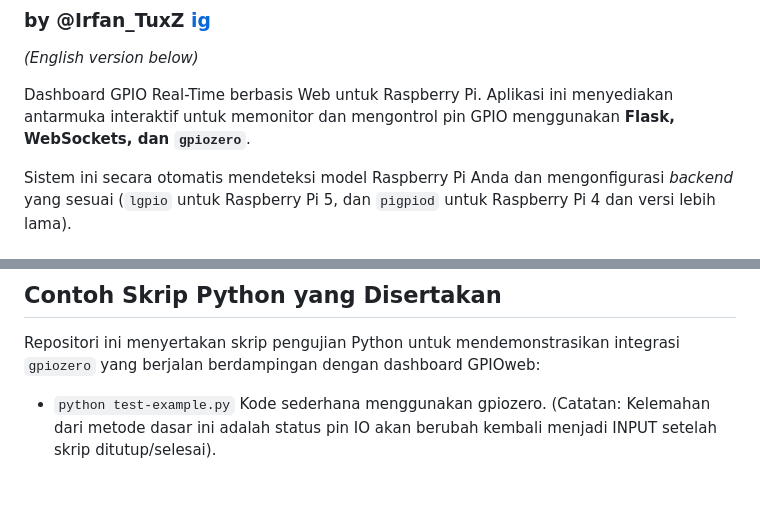
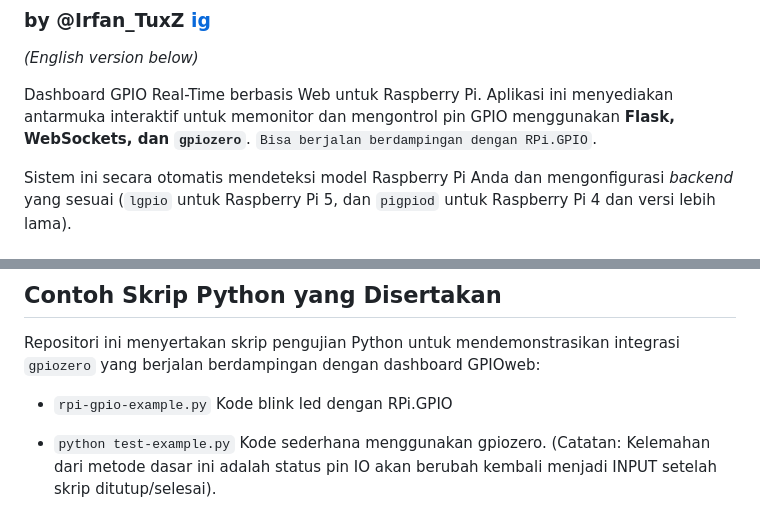
Before and after one commit to irfantuxz/gpioweb, a Markdown page: README.md, 2 parts joined by grey strips. Rendered like a GitHub page; blank space fills up the shorter version.

```diff
--- a/README.md
+++ b/README.md
@@ -7,6 +7,7 @@ _(English version below)_
 
 Dashboard GPIO Real-Time berbasis Web untuk Raspberry Pi.
 Aplikasi ini menyediakan antarmuka interaktif untuk memonitor dan mengontrol pin GPIO menggunakan **Flask, WebSockets, dan `gpiozero`**.
+`Bisa berjalan berdampingan dengan RPi.GPIO`.
 
 Sistem ini secara otomatis mendeteksi model Raspberry Pi Anda dan mengonfigurasi *backend* yang sesuai (`lgpio` untuk Raspberry Pi 5, dan `pigpiod` untuk Raspberry Pi 4 dan versi lebih lama).
 
@@ -35,6 +36,9 @@ Setelah terinstal dan berjalan, buka web browser dan akses alamat berikut:
 
 ## Contoh Skrip Python yang Disertakan
 Repositori ini menyertakan skrip pengujian Python untuk mendemonstrasikan integrasi `gpiozero` yang berjalan berdampingan dengan dashboard GPIOweb:
+
+- `rpi-gpio-example.py`
+Kode blink led dengan RPi.GPIO
 
 - `python test-example.py`
 Kode sederhana menggunakan gpiozero.
```
